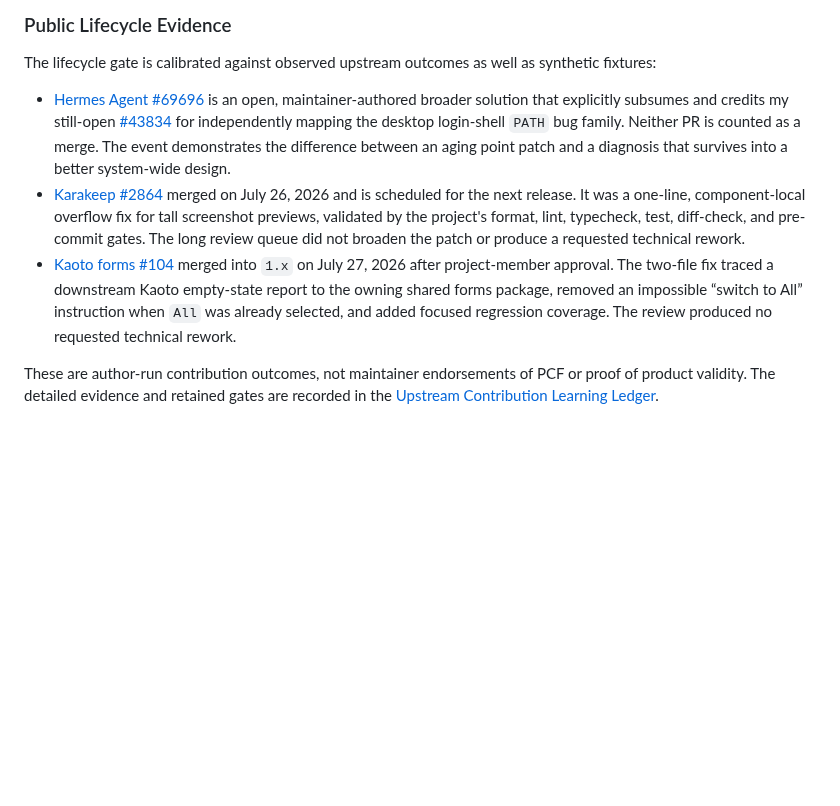
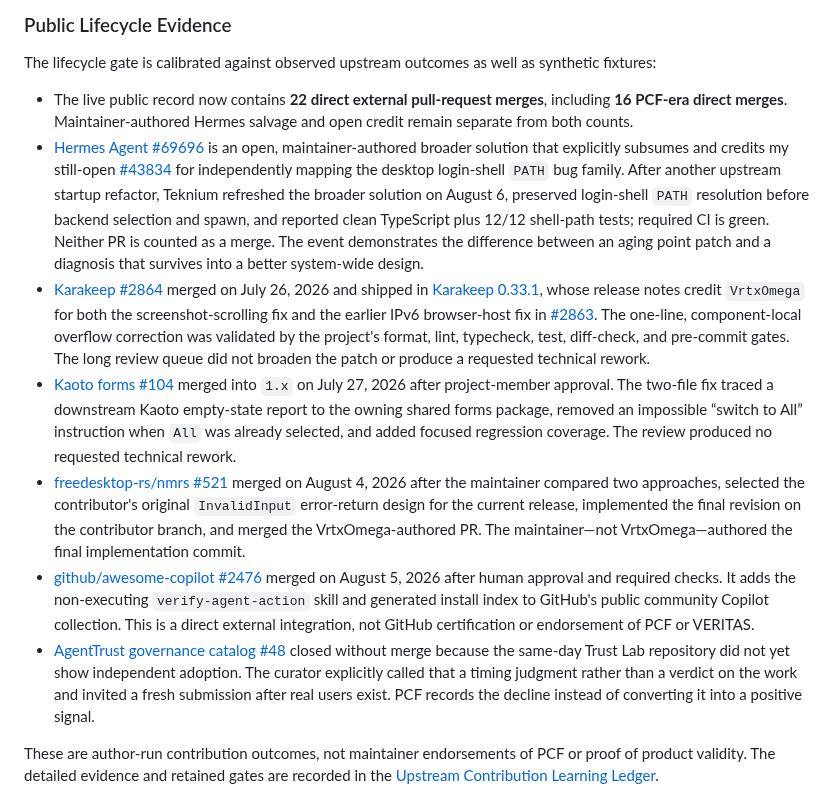
Before and after one commit to VrtxOmega/premature-contribution-firewall, a Markdown page: README.md, the part around the change. Rendered like a GitHub page; blank space fills up the shorter version.

Commit message:
docs: refresh upstream contribution evidence

```diff
--- a/README.md
+++ b/README.md
@@ -168,9 +168,13 @@ The fixture corpus at [`fixtures/contribution-lifecycle-cases.json`](fixtures/co
 
 The lifecycle gate is calibrated against observed upstream outcomes as well as synthetic fixtures:
 
-- [Hermes Agent #69696](https://github.com/NousResearch/hermes-agent/pull/69696) is an open, maintainer-authored broader solution that explicitly subsumes and credits my still-open [#43834](https://github.com/NousResearch/hermes-agent/pull/43834) for independently mapping the desktop login-shell `PATH` bug family. Neither PR is counted as a merge. The event demonstrates the difference between an aging point patch and a diagnosis that survives into a better system-wide design.
-- [Karakeep #2864](https://github.com/karakeep-app/karakeep/pull/2864) merged on July 26, 2026 and is scheduled for the next release. It was a one-line, component-local overflow fix for tall screenshot previews, validated by the project's format, lint, typecheck, test, diff-check, and pre-commit gates. The long review queue did not broaden the patch or produce a requested technical rework.
+- The live public record now contains **22 direct external pull-request merges**, including **16 PCF-era direct merges**. Maintainer-authored Hermes salvage and open credit remain separate from both counts.
+- [Hermes Agent #69696](https://github.com/NousResearch/hermes-agent/pull/69696) is an open, maintainer-authored broader solution that explicitly subsumes and credits my still-open [#43834](https://github.com/NousResearch/hermes-agent/pull/43834) for independently mapping the desktop login-shell `PATH` bug family. After another upstream startup refactor, Teknium refreshed the broader solution on August 6, preserved login-shell `PATH` resolution before backend selection and spawn, and reported clean TypeScript plus 12/12 shell-path tests; required CI is green. Neither PR is counted as a merge. The event demonstrates the difference between an aging point patch and a diagnosis that survives into a better system-wide design.
+- [Karakeep #2864](https://github.com/karakeep-app/karakeep/pull/2864) merged on July 26, 2026 and shipped in [Karakeep 0.33.1](https://github.com/karakeep-app/karakeep/releases/tag/v0.33.1), whose release notes credit `VrtxOmega` for both the screenshot-scrolling fix and the earlier IPv6 browser-host fix in [#2863](https://github.com/karakeep-app/karakeep/pull/2863). The one-line, component-local overflow correction was validated by the project's format, lint, typecheck, test, diff-check, and pre-commit gates. The long review queue did not broaden the patch or produce a requested technical rework.
 - [Kaoto forms #104](https://github.com/KaotoIO/forms/pull/104) merged into `1.x` on July 27, 2026 after project-member approval. The two-file fix traced a downstream Kaoto empty-state report to the owning shared forms package, removed an impossible “switch to All” instruction when `All` was already selected, and added focused regression coverage. The review produced no requested technical rework.
+- [freedesktop-rs/nmrs #521](https://github.com/freedesktop-rs/nmrs/pull/521) merged on August 4, 2026 after the maintainer compared two approaches, selected the contributor's original `InvalidInput` error-return design for the current release, implemented the final revision on the contributor branch, and merged the VrtxOmega-authored PR. The maintainer—not VrtxOmega—authored the final implementation commit.
+- [github/awesome-copilot #2476](https://github.com/github/awesome-copilot/pull/2476) merged on August 5, 2026 after human approval and required checks. It adds the non-executing `verify-agent-action` skill and generated install index to GitHub's public community Copilot collection. This is a direct external integration, not GitHub certification or endorsement of PCF or VERITAS.
+- [AgentTrust governance catalog #48](https://github.com/agentrust-io/awesome-ai-governance/pull/48) closed without merge because the same-day Trust Lab repository did not yet show independent adoption. The curator explicitly called that a timing judgment rather than a verdict on the work and invited a fresh submission after real users exist. PCF records the decline instead of converting it into a positive signal.
 
 These are author-run contribution outcomes, not maintainer endorsements of PCF or proof of product validity. The detailed evidence and retained gates are recorded in the [Upstream Contribution Learning Ledger](docs/UPSTREAM_CONTRIBUTION_LEDGER.md).
 
```
Also changed, not shown: docs/UPSTREAM_CONTRIBUTION_LEDGER.md (+31 -4 lines).
